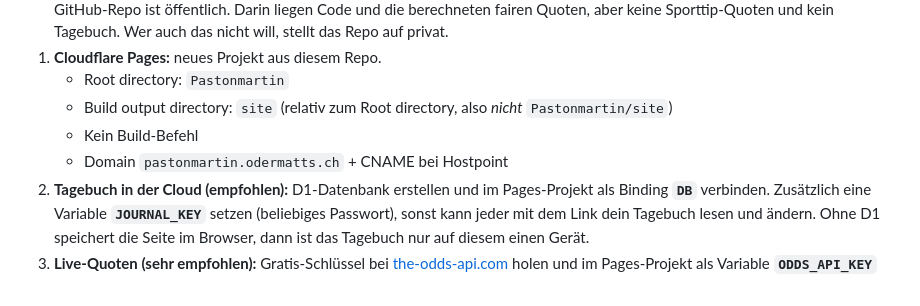
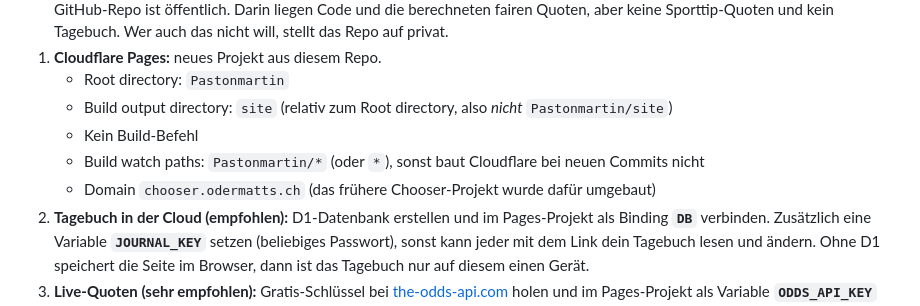
Before and after one commit to Giorgino22/martinsplayground, a Markdown page: Pastonmartin/README.md, the part around the change. Rendered like a GitHub page.

```diff
--- a/Pastonmartin/README.md
+++ b/Pastonmartin/README.md
@@ -134,7 +134,8 @@ Der Roboter committet die neuen JSON-Dateien. Cloudflare Pages veröffentlicht s
    - Root directory: `Pastonmartin`
    - Build output directory: `site` (relativ zum Root directory, also *nicht* `Pastonmartin/site`)
    - Kein Build-Befehl
-   - Domain `pastonmartin.odermatts.ch` + CNAME bei Hostpoint
+   - Build watch paths: `Pastonmartin/*` (oder `*`), sonst baut Cloudflare bei neuen Commits nicht
+   - Domain `chooser.odermatts.ch` (das frühere Chooser-Projekt wurde dafür umgebaut)
 2. **Tagebuch in der Cloud (empfohlen):** D1-Datenbank erstellen und im Pages-Projekt als
    Binding **`DB`** verbinden. Zusätzlich eine Variable **`JOURNAL_KEY`** setzen (beliebiges
    Passwort), sonst kann jeder mit dem Link dein Tagebuch lesen und ändern. Ohne D1
```
Also changed, not shown: README.md (+2 -2 lines).
